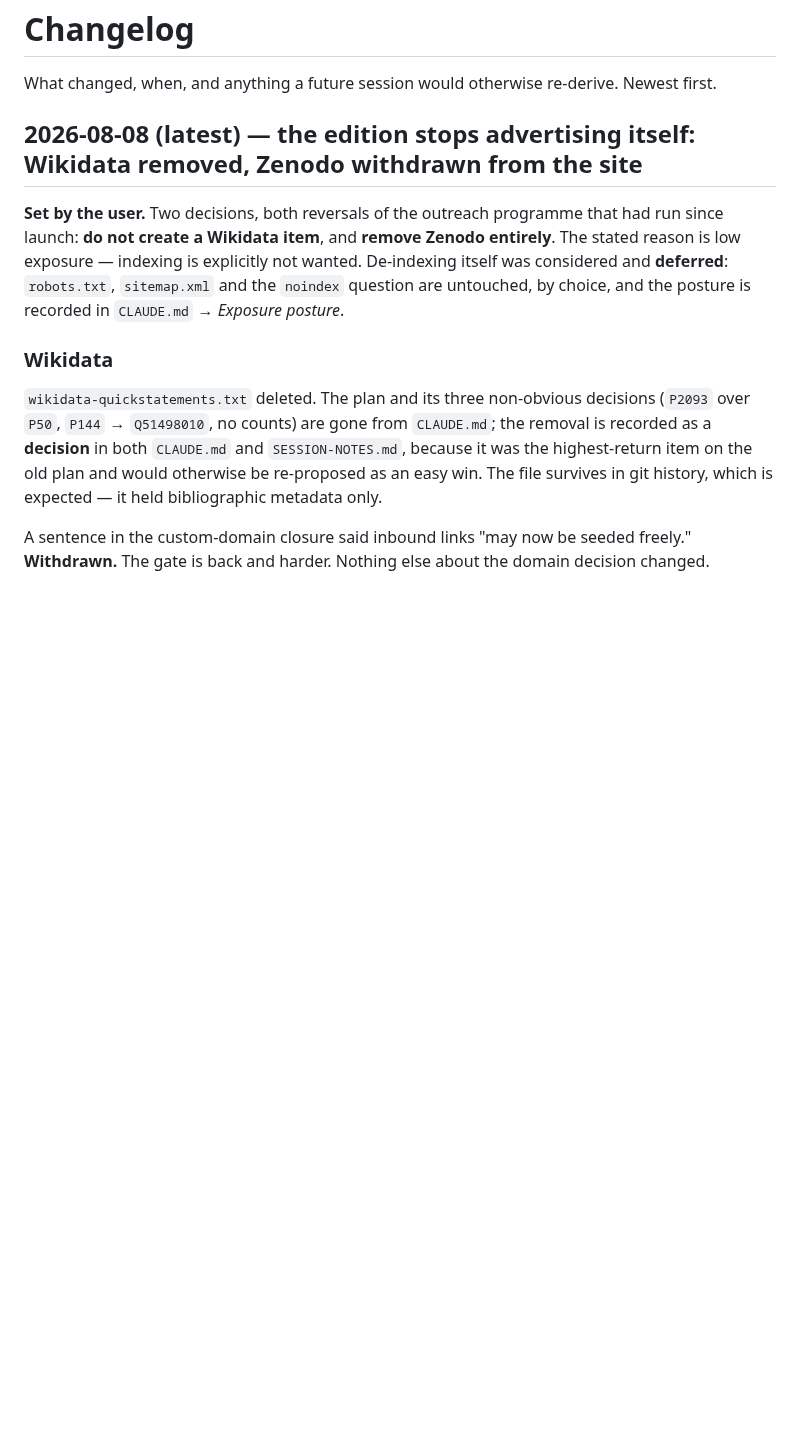
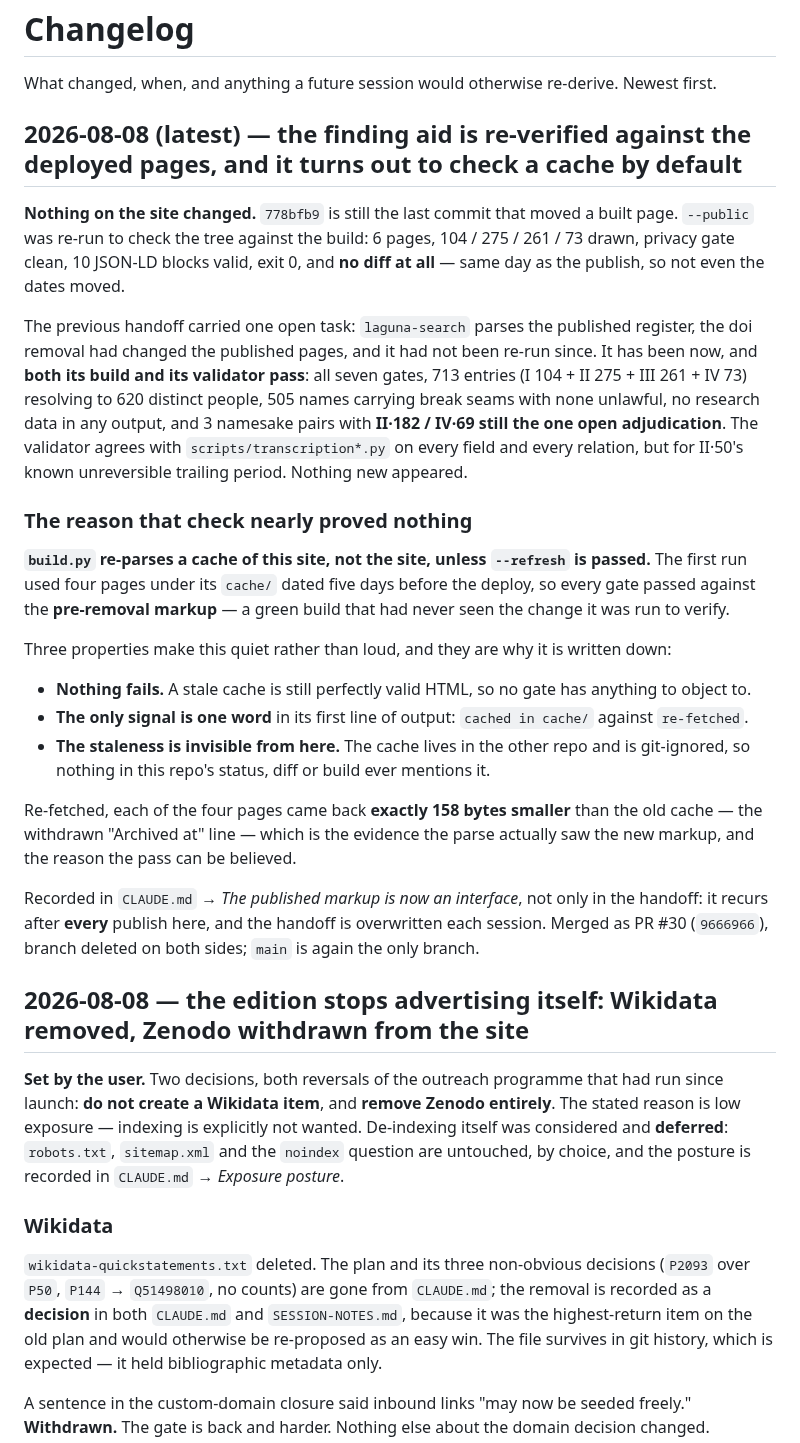
Before and after one commit to PuebloGenealogy/pueblogenealogy.github.io, a Markdown page: CHANGELOG.md, the part around the change. GitHub-like rendering; blank space fills up the shorter version.

```diff
--- a/CHANGELOG.md
+++ b/CHANGELOG.md
@@ -3,7 +3,51 @@
 What changed, when, and anything a future session would otherwise re-derive.
 Newest first.
 
-## 2026-08-08 (latest) — the edition stops advertising itself: Wikidata removed, Zenodo withdrawn from the site
+## 2026-08-08 (latest) — the finding aid is re-verified against the deployed pages, and it turns out to check a cache by default
+
+**Nothing on the site changed.** `778bfb9` is still the last commit that moved a
+built page. `--public` was re-run to check the tree against the build: 6 pages,
+104 / 275 / 261 / 73 drawn, privacy gate clean, 10 JSON-LD blocks valid, exit 0,
+and **no diff at all** — same day as the publish, so not even the dates moved.
+
+The previous handoff carried one open task: `laguna-search` parses the published
+register, the doi removal had changed the published pages, and it had not been
+re-run since. It has been now, and **both its build and its validator pass**:
+all seven gates, 713 entries (I 104 + II 275 + III 261 + IV 73) resolving to 620
+distinct people, 505 names carrying break seams with none unlawful, no research
+data in any output, and 3 namesake pairs with **II·182 / IV·69 still the one
+open adjudication**. The validator agrees with `scripts/transcription*.py` on
+every field and every relation, but for II·50's known unreversible trailing
+period. Nothing new appeared.
+
+### The reason that check nearly proved nothing
+
+**`build.py` re-parses a cache of this site, not the site, unless `--refresh` is
+passed.** The first run used four pages under its `cache/` dated five days
+before the deploy, so every gate passed against the **pre-removal markup** — a
+green build that had never seen the change it was run to verify.
+
+Three properties make this quiet rather than loud, and they are why it is
+written down:
+
+- **Nothing fails.** A stale cache is still perfectly valid HTML, so no gate has
+  anything to object to.
+- **The only signal is one word** in its first line of output: `cached in
+  cache/` against `re-fetched`.
+- **The staleness is invisible from here.** The cache lives in the other repo
+  and is git-ignored, so nothing in this repo's status, diff or build ever
+  mentions it.
+
+Re-fetched, each of the four pages came back **exactly 158 bytes smaller** than
+the old cache — the withdrawn "Archived at" line — which is the evidence the
+parse actually saw the new markup, and the reason the pass can be believed.
+
+Recorded in `CLAUDE.md` → *The published markup is now an interface*, not only
+in the handoff: it recurs after **every** publish here, and the handoff is
+overwritten each session. Merged as PR #30 (`9666966`), branch deleted on both
+sides; `main` is again the only branch.
+
+## 2026-08-08 — the edition stops advertising itself: Wikidata removed, Zenodo withdrawn from the site
 
 **Set by the user.** Two decisions, both reversals of the outreach programme
 that had run since launch: **do not create a Wikidata item**, and **remove
```
Also changed, not shown: SESSION-NOTES.md (+54 -45 lines).
